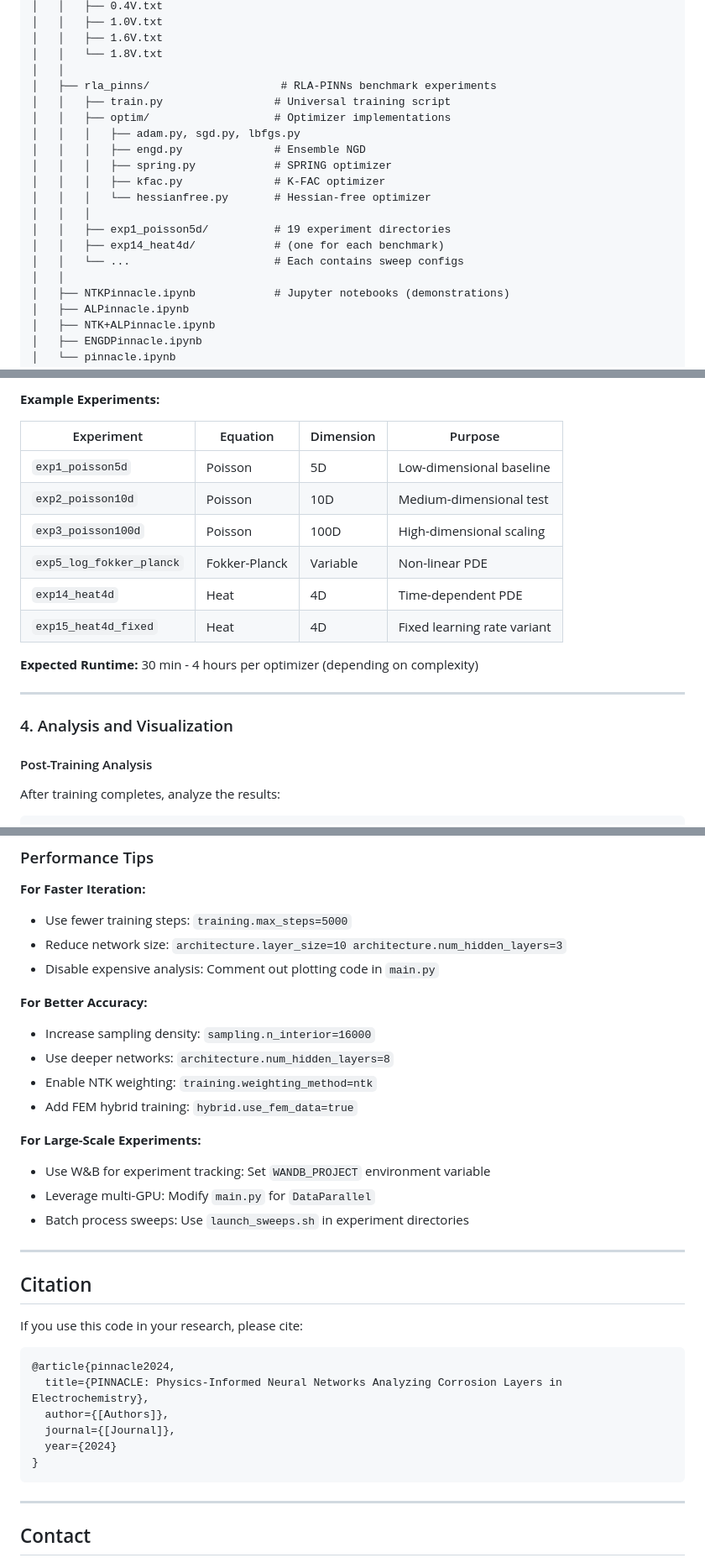
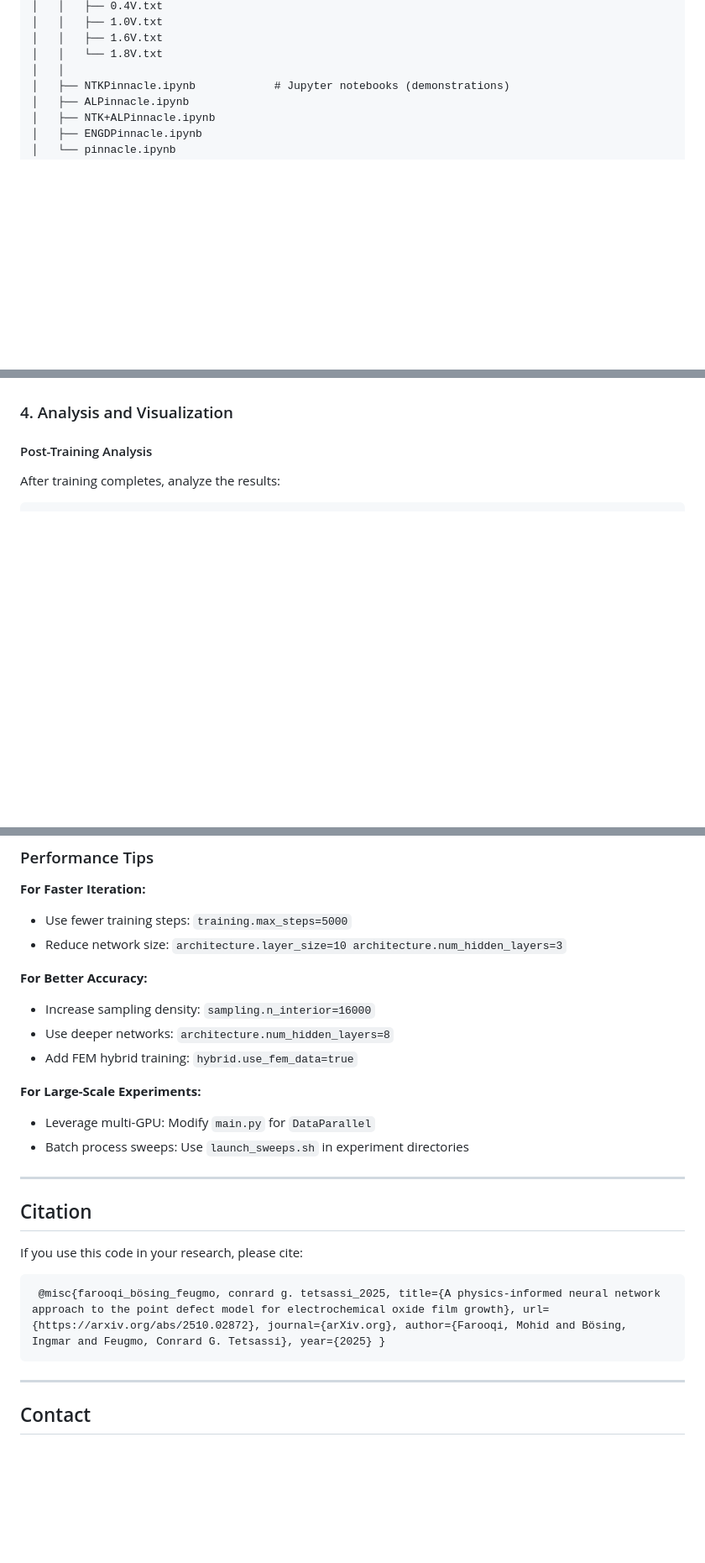
Before and after one commit to Feugmo-Group/PINNACLE, a Markdown page: README.md, 3 parts joined by grey strips. Shown: that part at 84% size. GitHub-like rendering; blank space fills up the shorter version.

````diff
--- a/README.md
+++ b/README.md
@@ -115,19 +114,6 @@ PINNACLE/
 │   │   ├── 1.6V.txt
 │   │   └── 1.8V.txt
 │   │
-│   ├── rla_pinns/                    # RLA-PINNs benchmark experiments
-│   │   ├── train.py                 # Universal training script
-│   │   ├── optim/                   # Optimizer implementations
-│   │   │   ├── adam.py, sgd.py, lbfgs.py
-│   │   │   ├── engd.py              # Ensemble NGD
-│   │   │   ├── spring.py            # SPRING optimizer
-│   │   │   ├── kfac.py              # K-FAC optimizer
-│   │   │   └── hessianfree.py       # Hessian-free optimizer
-│   │   │
-│   │   ├── exp1_poisson5d/          # 19 experiment directories
-│   │   ├── exp14_heat4d/            # (one for each benchmark)
-│   │   └── ...                      # Each contains sweep configs
-│   │
 │   ├── NTKPinnacle.ipynb            # Jupyter notebooks (demonstrations)
 │   ├── ALPinnacle.ipynb
 │   ├── NTK+ALPinnacle.ipynb
@@ -274,17 +211,3 @@ bash launch_sweeps.sh
-**Example Experiments:**
-
-| Experiment | Equation | Dimension | Purpose |
-|------------|----------|-----------|---------|
-| `exp1_poisson5d` | Poisson | 5D | Low-dimensional baseline |
-| `exp2_poisson10d` | Poisson | 10D | Medium-dimensional test |
-| `exp3_poisson100d` | Poisson | 100D | High-dimensional scaling |
-| `exp5_log_fokker_planck` | Fokker-Planck | Variable | Non-linear PDE |
-| `exp14_heat4d` | Heat | 4D | Time-dependent PDE |
-| `exp15_heat4d_fixed` | Heat | 4D | Fixed learning rate variant |
-
-**Expected Runtime:** 30 min - 4 hours per optimizer (depending on complexity)
-
----
 
 ### 4. Analysis and Visualization
 
@@ -610,16 +535,13 @@ python -m pinnacle.main --cfg job
 **For Faster Iteration:**
 - Use fewer training steps: `training.max_steps=5000`
 - Reduce network size: `architecture.layer_size=10 architecture.num_hidden_layers=3`
-- Disable expensive analysis: Comment out plotting code in `main.py`
 
 **For Better Accuracy:**
 - Increase sampling density: `sampling.n_interior=16000`
 - Use deeper networks: `architecture.num_hidden_layers=8`
-- Enable NTK weighting: `training.weighting_method=ntk`
 - Add FEM hybrid training: `hybrid.use_fem_data=true`
 
 **For Large-Scale Experiments:**
-- Use W&B for experiment tracking: Set `WANDB_PROJECT` environment variable
 - Leverage multi-GPU: Modify `main.py` for `DataParallel`
 - Batch process sweeps: Use `launch_sweeps.sh` in experiment directories
 
@@ -630,12 +552,7 @@ python -m pinnacle.main --cfg job
 If you use this code in your research, please cite:
 
 ```bibtex
-@article{pinnacle2024,
-  title={PINNACLE: Physics-Informed Neural Networks Analyzing Corrosion Layers in Electrochemistry},
-  author={[Authors]},
-  journal={[Journal]},
-  year={2024}
-}
+ @misc{farooqi_bösing_feugmo, conrard g. tetsassi_2025, title={A physics-informed neural network approach to the point defect model for electrochemical oxide film growth}, url={https://arxiv.org/abs/2510.02872}, journal={arXiv.org}, author={Farooqi, Mohid and Bösing, Ingmar and Feugmo, Conrard G. Tetsassi}, year={2025} }
 ```
 
 ---
````
Also changed, not shown: other parts of README.md (+9 -57 lines).
